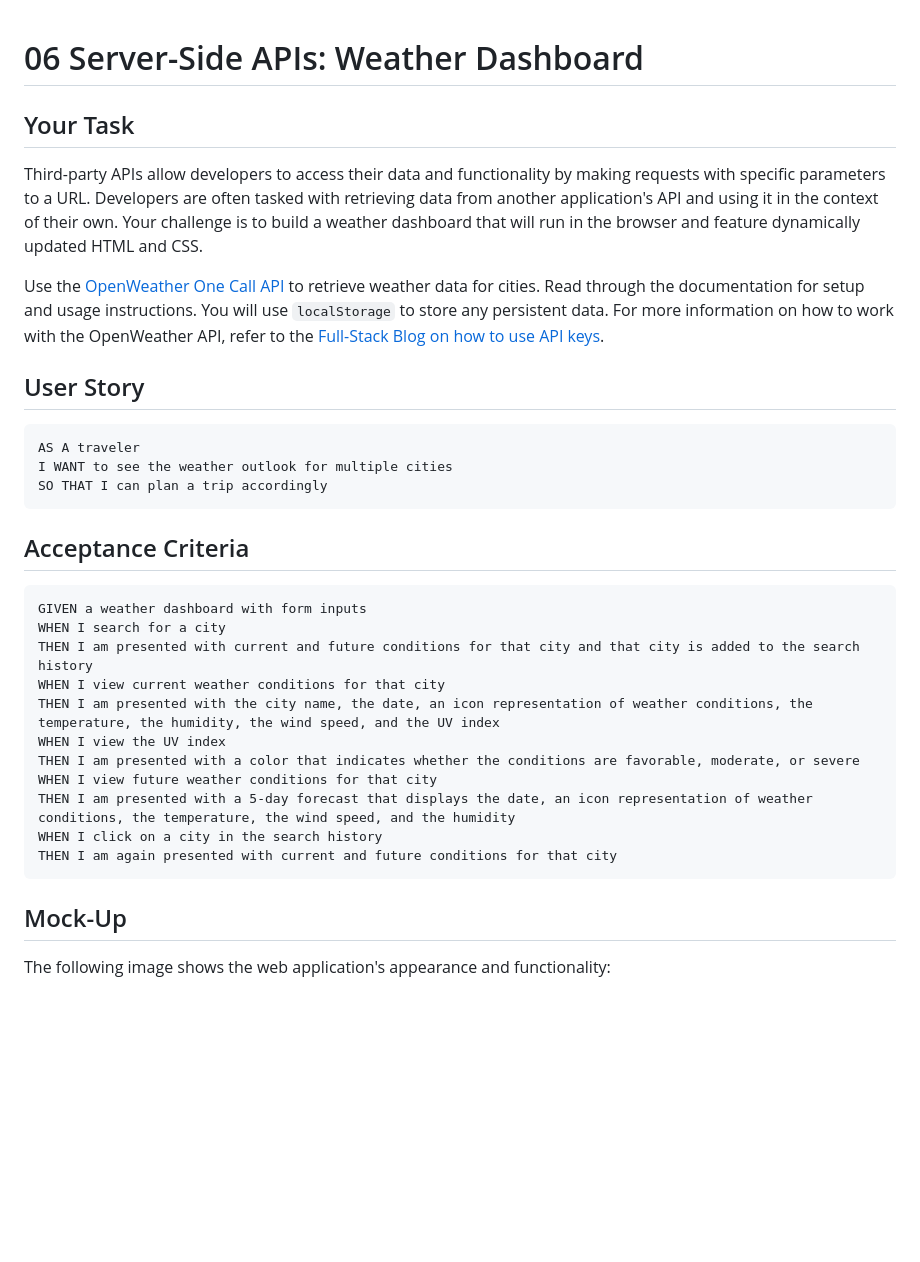
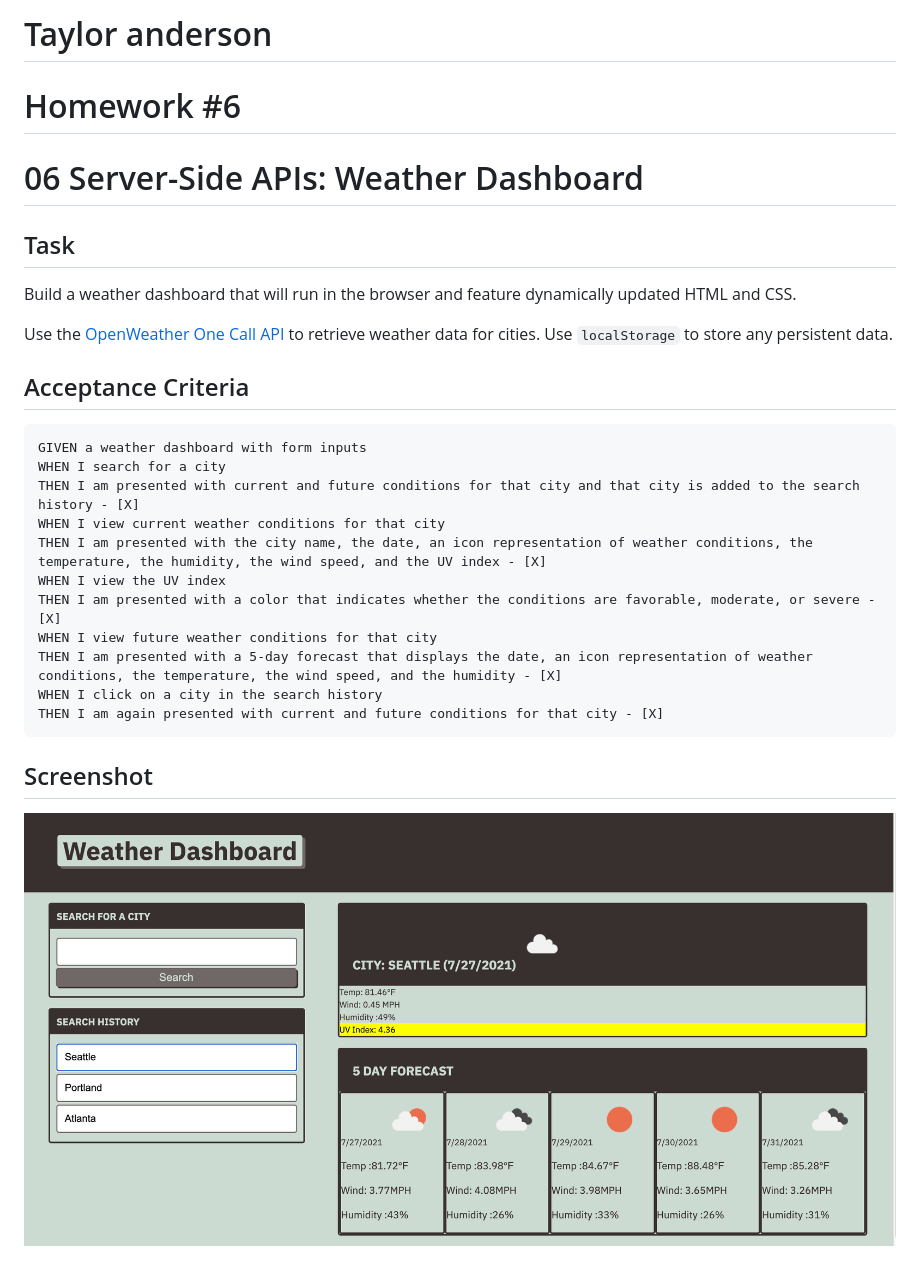
Before and after one commit to newengood/homework-06-weather-dashboard, a Markdown page: README.md, the part around the change printed below. Drawn GitHub-style; pictures changed too: docs/images/screenshot.png (added); blank space fills up the shorter version.

````diff
--- a/README.md
+++ b/README.md
@@ -1,36 +1,30 @@
+# Taylor anderson
+# Homework #6
 # 06 Server-Side APIs: Weather Dashboard
 
-## Your Task
+## Task
 
-Third-party APIs allow developers to access their data and functionality by making requests with specific parameters to a URL. Developers are often tasked with retrieving data from another application's API and using it in the context of their own. Your challenge is to build a weather dashboard that will run in the browser and feature dynamically updated HTML and CSS.
+Build a weather dashboard that will run in the browser and feature dynamically updated HTML and CSS.
 
-Use the [OpenWeather One Call API](https://openweathermap.org/api/one-call-api) to retrieve weather data for cities. Read through the documentation for setup and usage instructions. You will use `localStorage` to store any persistent data. For more information on how to work with the OpenWeather API, refer to the [Full-Stack Blog on how to use API keys](https://coding-boot-camp.github.io/full-stack/apis/how-to-use-api-keys).
-
-## User Story
-
-```
-AS A traveler
-I WANT to see the weather outlook for multiple cities
-SO THAT I can plan a trip accordingly
-```
+Use the [OpenWeather One Call API](https://openweathermap.org/api/one-call-api) to retrieve weather data for cities. Use `localStorage` to store any persistent data.
 
 ## Acceptance Criteria
 
 ```
 GIVEN a weather dashboard with form inputs
 WHEN I search for a city
-THEN I am presented with current and future conditions for that city and that city is added to the search history
+THEN I am presented with current and future conditions for that city and that city is added to the search history - [X]
 WHEN I view current weather conditions for that city
-THEN I am presented with the city name, the date, an icon representation of weather conditions, the temperature, the humidity, the wind speed, and the UV index
+THEN I am presented with the city name, the date, an icon representation of weather conditions, the temperature, the humidity, the wind speed, and the UV index - [X]
 WHEN I view the UV index
-THEN I am presented with a color that indicates whether the conditions are favorable, moderate, or severe
+THEN I am presented with a color that indicates whether the conditions are favorable, moderate, or severe - [X]
 WHEN I view future weather conditions for that city
-THEN I am presented with a 5-day forecast that displays the date, an icon representation of weather conditions, the temperature, the wind speed, and the humidity
+THEN I am presented with a 5-day forecast that displays the date, an icon representation of weather conditions, the temperature, the wind speed, and the humidity - [X]
 WHEN I click on a city in the search history
-THEN I am again presented with current and future conditions for that city
+THEN I am again presented with current and future conditions for that city - [X]
 ```
 
-## Mock-Up
+## Screenshot
 
-The following image shows the web application's appearance and functionality:
+![The following image shows the web application's appearance and functionality:](./docs/images/screenshot.png)
 
````
Also changed, not shown: other parts of README.md (+2 -51 lines), docs/images/06-server-side-apis-homework-demo.png (deleted), 5 other files.
